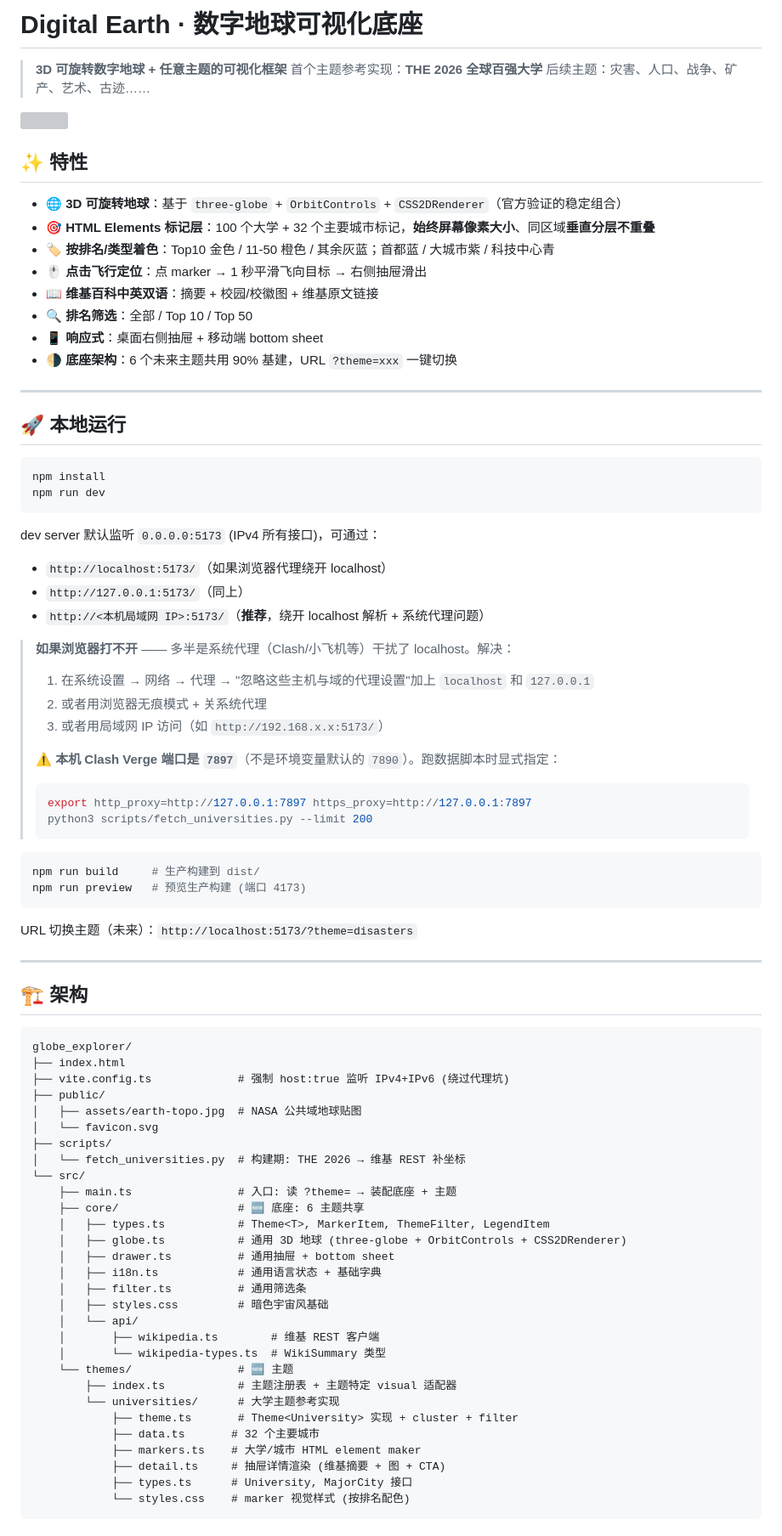
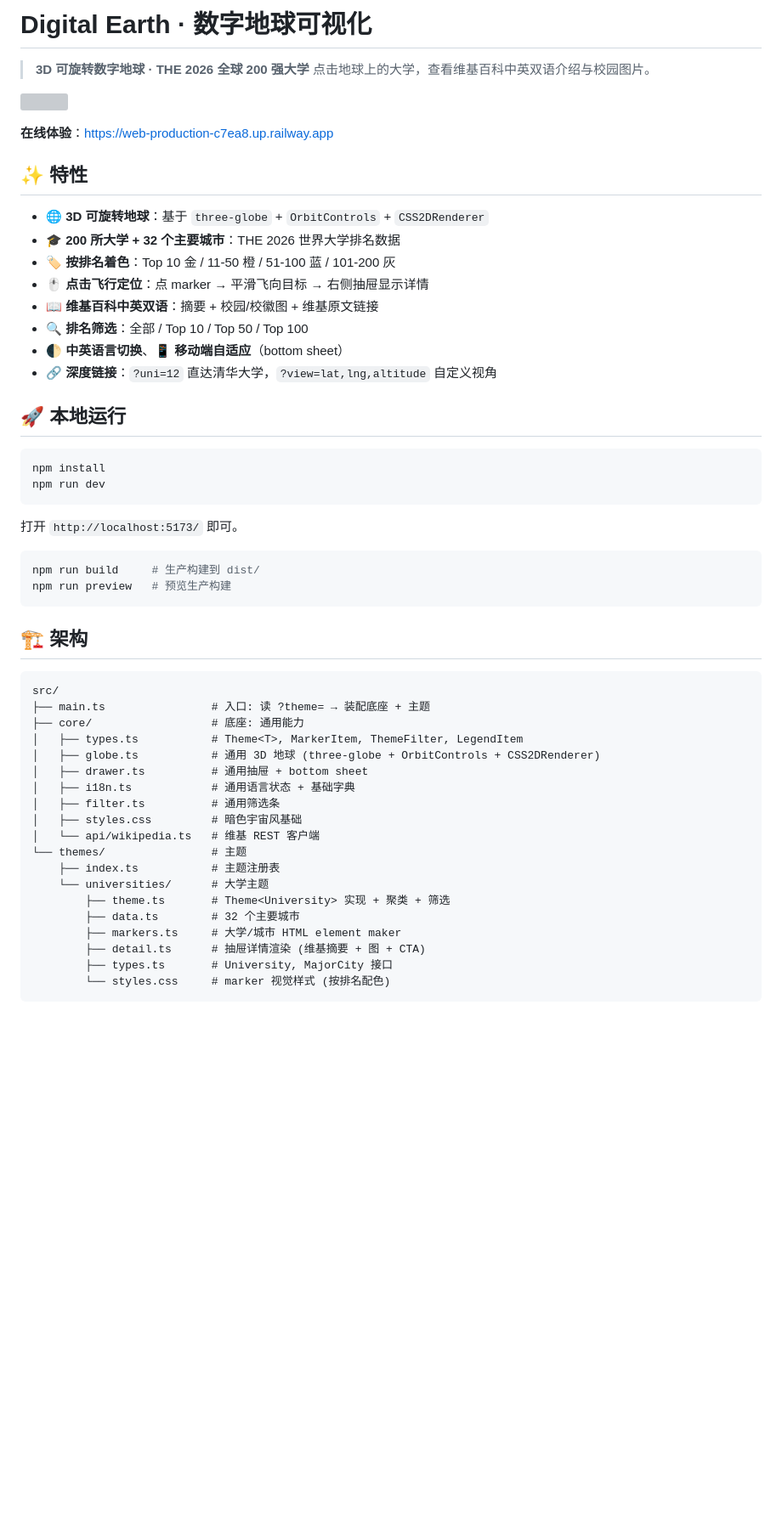
Before and after one commit to historyreview-code/digital-earth, a Markdown page: README.md, the part around one of its changes. Shown at 85% size. GitHub-like rendering; blank space fills up the shorter version; grey boxes are pictures that could not be loaded.

Commit message:
docs: 重写 README, 移除本机端口/代理等无关信息, 聚焦当前阶段 (200所大学+已部署)

````diff
--- a/README.md
+++ b/README.md
@@ -1,23 +1,22 @@
-# Digital Earth · 数字地球可视化底座
+# Digital Earth · 数字地球可视化
 
-> **3D 可旋转数字地球 + 任意主题的可视化框架**
-> 首个主题参考实现：**THE 2026 全球百强大学**
-> 后续主题：灾害、人口、战争、矿产、艺术、古迹……
+> **3D 可旋转数字地球 · THE 2026 全球 200 强大学**
+> 点击地球上的大学，查看维基百科中英双语介绍与校园图片。
 
 ![](./public/favicon.svg)
 
+**在线体验**：https://web-production-c7ea8.up.railway.app
+
 ## ✨ 特性
 
-- 🌐 **3D 可旋转地球**：基于 `three-globe` + `OrbitControls` + `CSS2DRenderer`（官方验证的稳定组合）
-- 🎯 **HTML Elements 标记层**：100 个大学 + 32 个主要城市标记，**始终屏幕像素大小**、同区域**垂直分层不重叠**
-- 🏷️ **按排名/类型着色**：Top10 金色 / 11-50 橙色 / 其余灰蓝；首都蓝 / 大城市紫 / 科技中心青
-- 🖱️ **点击飞行定位**：点 marker → 1 秒平滑飞向目标 → 右侧抽屉滑出
+- 🌐 **3D 可旋转地球**：基于 `three-globe` + `OrbitControls` + `CSS2DRenderer`
+- 🎓 **200 所大学 + 32 个主要城市**：THE 2026 世界大学排名数据
+- 🏷️ **按排名着色**：Top 10 金 / 11-50 橙 / 51-100 蓝 / 101-200 灰
+- 🖱️ **点击飞行定位**：点 marker → 平滑飞向目标 → 右侧抽屉显示详情
 - 📖 **维基百科中英双语**：摘要 + 校园/校徽图 + 维基原文链接
-- 🔍 **排名筛选**：全部 / Top 10 / Top 50
-- 📱 **响应式**：桌面右侧抽屉 + 移动端 bottom sheet
-- 🌗 **底座架构**：6 个未来主题共用 90% 基建，URL `?theme=xxx` 一键切换
-
----
+- 🔍 **排名筛选**：全部 / Top 10 / Top 50 / Top 100
+- 🌓 **中英语言切换**、📱 **移动端自适应**（bottom sheet）
+- 🔗 **深度链接**：`?uni=12` 直达清华大学，`?view=lat,lng,altitude` 自定义视角
 
 ## 🚀 本地运行
 
@@ -26,61 +25,33 @@ npm install
 npm run dev
 ```
 
-dev server 默认监听 `0.0.0.0:5173` (IPv4 所有接口)，可通过：
-- `http://localhost:5173/`（如果浏览器代理绕开 localhost）
-- `http://127.0.0.1:5173/`（同上）
-- `http://<本机局域网 IP>:5173/`（**推荐**，绕开 localhost 解析 + 系统代理问题）
-
-> **如果浏览器打不开** —— 多半是系统代理（Clash/小飞机等）干扰了 localhost。解决：
-> 1. 在系统设置 → 网络 → 代理 → "忽略这些主机与域的代理设置"加上 `localhost` 和 `127.0.0.1`
-> 2. 或者用浏览器无痕模式 + 关系统代理
-> 3. 或者用局域网 IP 访问（如 `http://192.168.x.x:5173/`）
->
-> **⚠️ 本机 Clash Verge 端口是 `7897`**（不是环境变量默认的 `7890`）。跑数据脚本时显式指定：
-> ```bash
-> export http_proxy=http://127.0.0.1:7897 https_proxy=http://127.0.0.1:7897
-> python3 scripts/fetch_universities.py --limit 200
-> ```
+打开 `http://localhost:5173/` 即可。
 
 ```bash
 npm run build     # 生产构建到 dist/
-npm run preview   # 预览生产构建 (端口 4173)
+npm run preview   # 预览生产构建
 ```
-
-URL 切换主题（未来）：`http://localhost:5173/?theme=disasters`
-
----
 
 ## 🏗 架构
 
 ```
-globe_explorer/
-├── index.html
-├── vite.config.ts             # 强制 host:true 监听 IPv4+IPv6 (绕过代理坑)
-├── public/
-│   ├── assets/earth-topo.jpg  # NASA 公共域地球贴图
-│   └── favicon.svg
-├── scripts/
-│   └── fetch_universities.py  # 构建期: THE 2026 → 维基 REST 补坐标
-└── src/
-    ├── main.ts                # 入口: 读 ?theme= → 装配底座 + 主题
-    ├── core/                  # 🆕 底座: 6 主题共享
-    │   ├── types.ts           # Theme<T>, MarkerItem, ThemeFilter, LegendItem
-    │   ├── globe.ts           # 通用 3D 地球 (three-globe + OrbitControls + CSS2DRenderer)
-    │   ├── drawer.ts          # 通用抽屉 + bottom sheet
-    │   ├── i18n.ts            # 通用语言状态 + 基础字典
-    │   ├── filter.ts          # 通用筛选条
-    │   ├── styles.css         # 暗色宇宙风基础
-    │   └── api/
-    │       ├── wikipedia.ts        # 维基 REST 客户端
-    │       └── wikipedia-types.ts  # WikiSummary 类型
-    └── themes/                # 🆕 主题
-        ├── index.ts           # 主题注册表 + 主题特定 visual 适配器
-        └── universities/      # 大学主题参考实现
-            ├── theme.ts       # Theme<University> 实现 + cluster + filter
-            ├── data.ts       # 32 个主要城市
-            ├── markers.ts    # 大学/城市 HTML element maker
-            ├── detail.ts     # 抽屉详情渲染 (维基摘要 + 图 + CTA)
-            ├── types.ts      # University, MajorCity 接口
-            └── styles.css    # marker 视觉样式 (按排名配色)
+src/
+├── main.ts                # 入口: 读 ?theme= → 装配底座 + 主题
+├── core/                  # 底座: 通用能力
+│   ├── types.ts           # Theme<T>, MarkerItem, ThemeFilter, LegendItem
+│   ├── globe.ts           # 通用 3D 地球 (three-globe + OrbitControls + CSS2DRenderer)
+│   ├── drawer.ts          # 通用抽屉 + bottom sheet
+│   ├── i18n.ts            # 通用语言状态 + 基础字典
+│   ├── filter.ts          # 通用筛选条
+│   ├── styles.css         # 暗色宇宙风基础
+│   └── api/wikipedia.ts   # 维基 REST 客户端
+└── themes/                # 主题
+    ├── index.ts           # 主题注册表
+    └── universities/      # 大学主题
+        ├── theme.ts       # Theme<University> 实现 + 聚类 + 筛选
+        ├── data.ts        # 32 个主要城市
+        ├── markers.ts     # 大学/城市 HTML element maker
+        ├── detail.ts      # 抽屉详情渲染 (维基摘要 + 图 + CTA)
+        ├── types.ts       # University, MajorCity 接口
+        └── styles.css     # marker 视觉样式 (按排名配色)
 ```
````
Also changed, not shown: other parts of README.md (+11 -74 lines).
